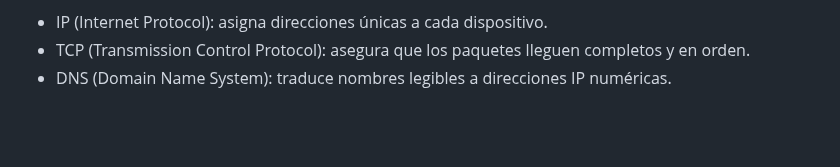
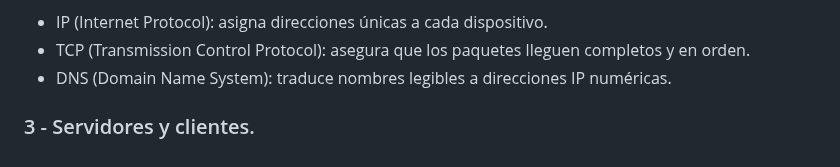
Before and after one commit to jonadev-ok/curso-practico-de-html, a Markdown page: Modulo-00/README.md, the part around the change. Rendered like a GitHub page; blank space fills up the shorter version.

Commit message:
Update README.md with additional content

```diff
--- a/Modulo-00/README.md
+++ b/Modulo-00/README.md
@@ -95,3 +95,7 @@
     DNS (Domain Name System): traduce nombres legibles a direcciones IP numéricas.
   </li>
 </ul>
+
+<h3>
+  3 - Servidores y clientes.
+</h3>
```
